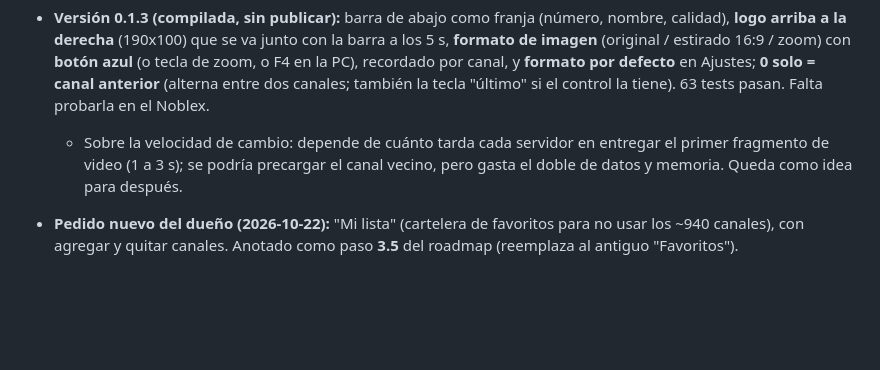
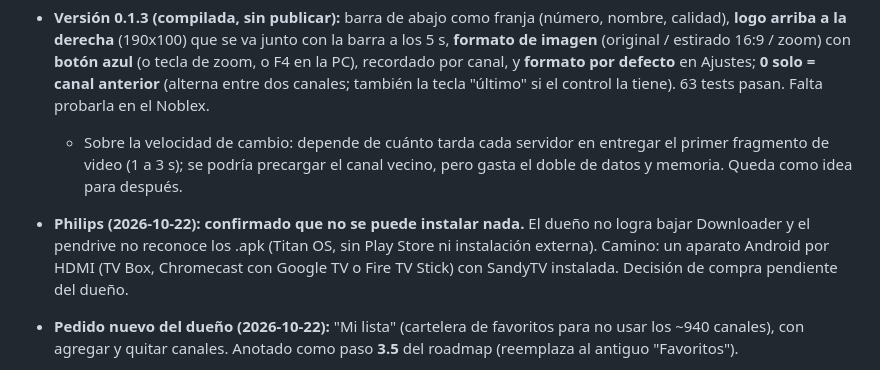
Before and after one commit to sandy7222/sandytv, a Markdown page: docs/ESTADO.md, the part around the change. Drawn GitHub-style; blank space fills up the shorter version.

Commit message:
docs: el Philips no permite instalar apps externas; hace falta un aparato Android por HDMI
Co-Authored-By: Claude Sonnet 5.5 <noreply@anthropic.com>

```diff
--- a/docs/ESTADO.md
+++ b/docs/ESTADO.md
@@ -65,6 +65,7 @@
 - **Prueba de la 0.1.2 en el Noblex (2026-10-22): el video SÍ se ve.** Cambio de canal fluido (bien). Problemas y pedidos del dueño: (1) la barra ocupaba toda la pantalla (Column sin mainAxisSize.min): el logo quedaba a media altura y el texto arriba; (2) el logo debe ir **arriba a la derecha** para tapar unos segundos el logo de la imagen; (3) muchos canales vienen en **4:3** y se ven con barras negras; (4) **alternar con el canal anterior**; (5) acelerar el cambio de canal si se puede. Canal 962 Star Channel no abre (el servidor 138.121.15.230 no arrancó en 10 s): enlace lento o caído, normal.
 - **Versión 0.1.3 (compilada, sin publicar):** barra de abajo como franja (número, nombre, calidad), **logo arriba a la derecha** (190x100) que se va junto con la barra a los 5 s, **formato de imagen** (original / estirado 16:9 / zoom) con **botón azul** (o tecla de zoom, o F4 en la PC), recordado por canal, y **formato por defecto** en Ajustes; **0 solo = canal anterior** (alterna entre dos canales; también la tecla "último" si el control la tiene). 63 tests pasan. Falta probarla en el Noblex.
   - Sobre la velocidad de cambio: depende de cuánto tarda cada servidor en entregar el primer fragmento de video (1 a 3 s); se podría precargar el canal vecino, pero gasta el doble de datos y memoria. Queda como idea para después.
+- **Philips (2026-10-22): confirmado que no se puede instalar nada.** El dueño no logra bajar Downloader y el pendrive no reconoce los .apk (Titan OS, sin Play Store ni instalación externa). Camino: un aparato Android por HDMI (TV Box, Chromecast con Google TV o Fire TV Stick) con SandyTV instalada. Decisión de compra pendiente del dueño.
 - **Pedido nuevo del dueño (2026-10-22):** "Mi lista" (cartelera de favoritos para no usar los ~940 canales),
   con agregar y quitar canales. Anotado como paso **3.5** del roadmap (reemplaza al antiguo "Favoritos").
 - **Pedido nuevo del dueño (2026-10-21):** al abrir la app se ve una **pantalla de inicio de SandyTV** (como la
```
